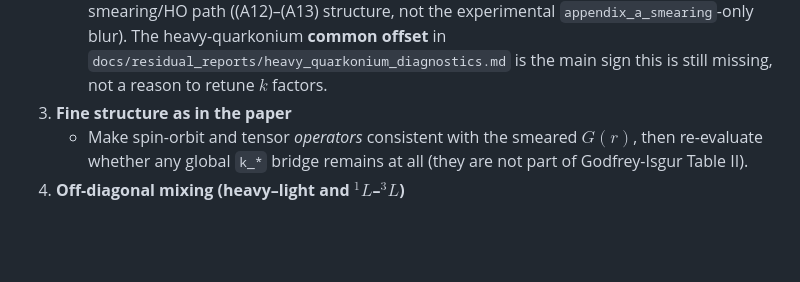
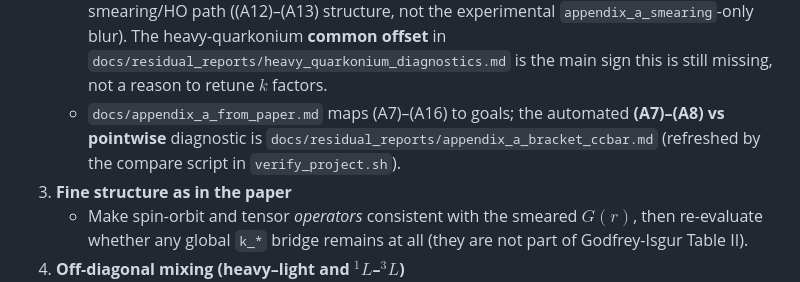
Before and after one commit to mmikhasenko/GIModel.jl, a Markdown page: docs/orchestrator_task.md, the part around the change. Rendered like a GitHub page; blank space fills up the shorter version.

```diff
--- a/docs/orchestrator_task.md
+++ b/docs/orchestrator_task.md
@@ -50,6 +50,10 @@ if we keep adding diagnostic factors.
      `appendix_a_smearing`-only blur). The heavy-quarkonium **common offset** in
      `docs/residual_reports/heavy_quarkonium_diagnostics.md` is the main sign this
      is still missing, not a reason to retune $k$ factors.
+   - `docs/appendix_a_from_paper.md` maps (A7)–(A16) to goals; the automated
+     **(A7)–(A8) vs pointwise** diagnostic is
+     `docs/residual_reports/appendix_a_bracket_ccbar.md` (refreshed by the
+     compare script in `verify_project.sh`).
 3. **Fine structure as in the paper**
    - Make spin-orbit and tensor *operators* consistent with the smeared
      $G(r)$, then re-evaluate whether any global `k_*` bridge remains at all
```
Also changed, not shown: README.md (+5 -0 lines), docs/formula_map.md (+4 -0 lines).
